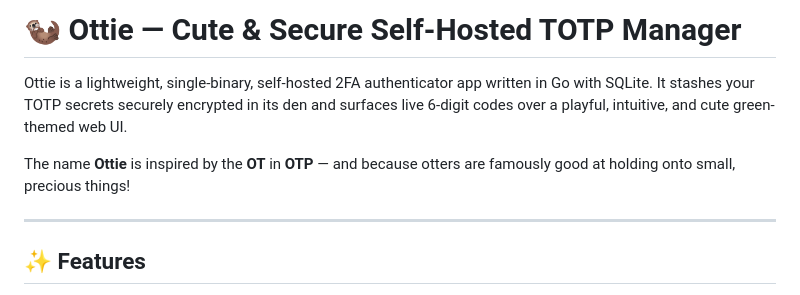
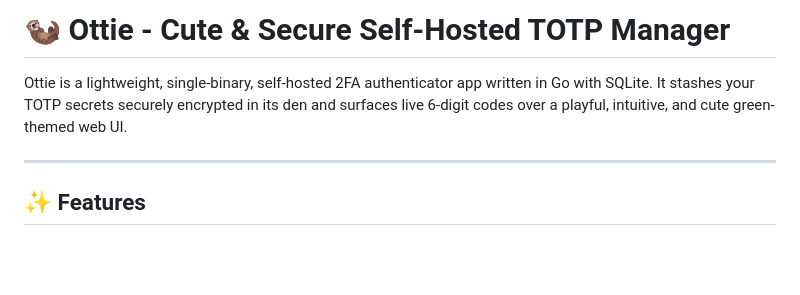
Before and after one commit to Ottie-Group/Ottie, a Markdown page: README.md, the part around the change. GitHub-like rendering; blank space fills up the shorter version.

Commit message:
Fix formatting in README title

```diff
--- a/README.md
+++ b/README.md
@@ -1,8 +1,8 @@
-# 🦦 Ottie — Cute & Secure Self-Hosted TOTP Manager
+# 🦦 Ottie - Cute & Secure Self-Hosted TOTP Manager
 
 Ottie is a lightweight, single-binary, self-hosted 2FA authenticator app written in Go with SQLite. It stashes your TOTP secrets securely encrypted in its den and surfaces live 6-digit codes over a playful, intuitive, and cute green-themed web UI.
 
-The name **Ottie** is inspired by the **OT** in **OTP** — and because otters are famously good at holding onto small, precious things!
+
 
 ---
 
```
